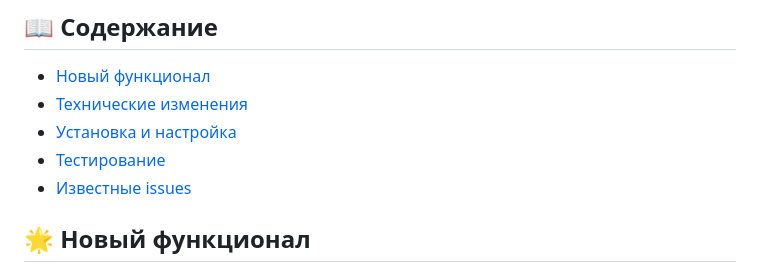
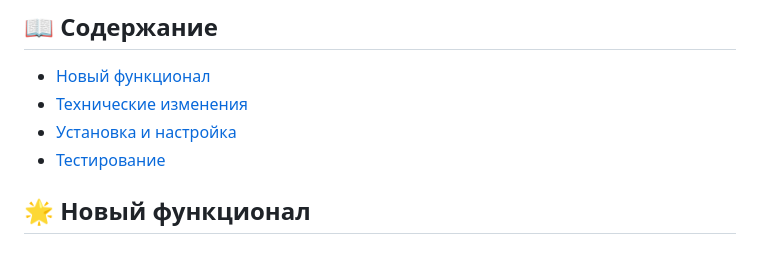
Before and after one commit to BizziBerry/django-blog-project-2.0, a Markdown page: README.md, the part around the change. Rendered like a GitHub page.

```diff
--- a/README.md
+++ b/README.md
@@ -17,7 +17,6 @@
 - [Технические изменения](#️-технические-изменения)
 - [Установка и настройка](#-установка-и-настройка)
 - [Тестирование](#-тестирование)
-- [Известные issues](#-известные-issues)
 
 ## 🌟 Новый функционал
 
```
